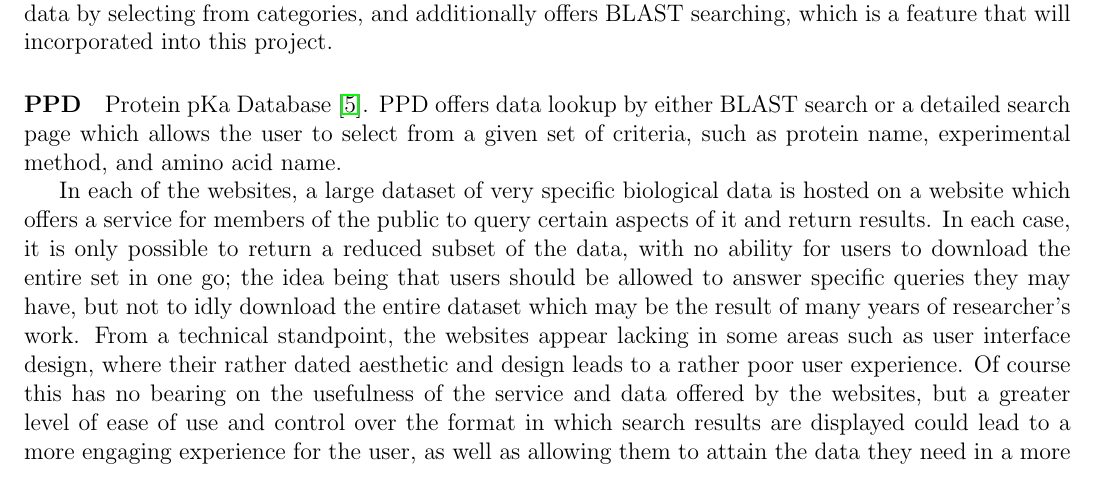
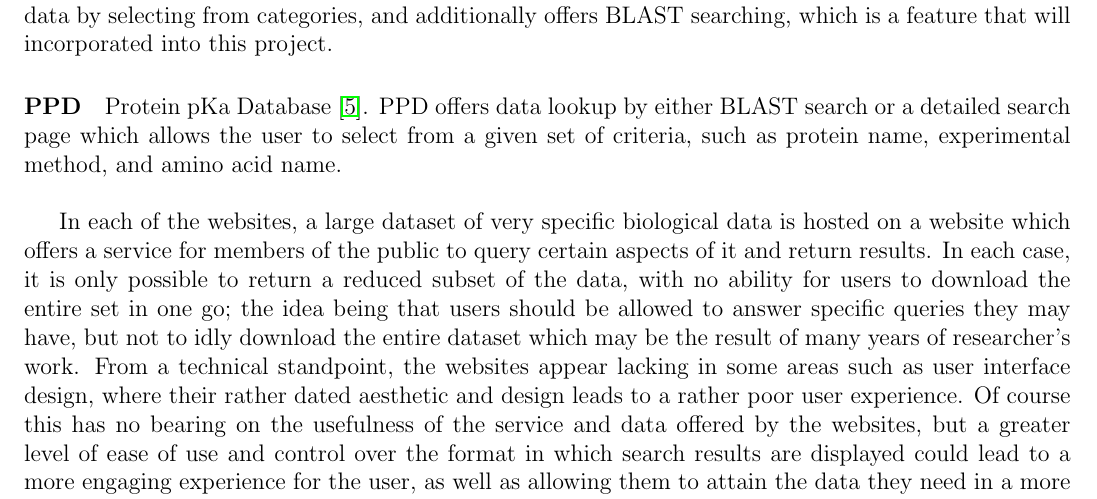
Before and after one commit to ChrisCummins/pip-db, a LaTeX paper (Documentation/plan/ProjectPlan.tex, which reads Documentation/plan/initial-research.tex): part of page 9 of 18, cut so that both start at the same text. Compiled offline with pdfLaTeX.

Commit message:
plan: Insert paragraph break
Issue #214.

```diff
--- a/Documentation/plan/initial-research.tex
+++ b/Documentation/plan/initial-research.tex
@@ -97,7 +97,7 @@ searching, which is a feature that will incorporated into this project.
 \paragraph{PPD} Protein pKa Database \cite{DDGNDa}. PPD offers data lookup by
 either BLAST search or a detailed search page which allows the user to select
 from a given set of criteria, such as protein name, experimental method, and
-amino acid name.
+amino acid name.\\
 
 In each of the websites, a large dataset of very specific biological data is
 hosted on a website which offers a service for members of the public to query
```
